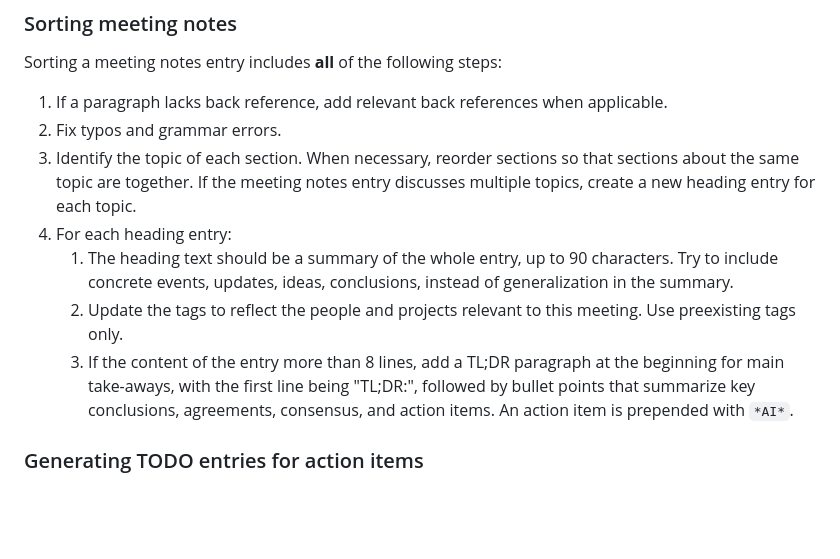
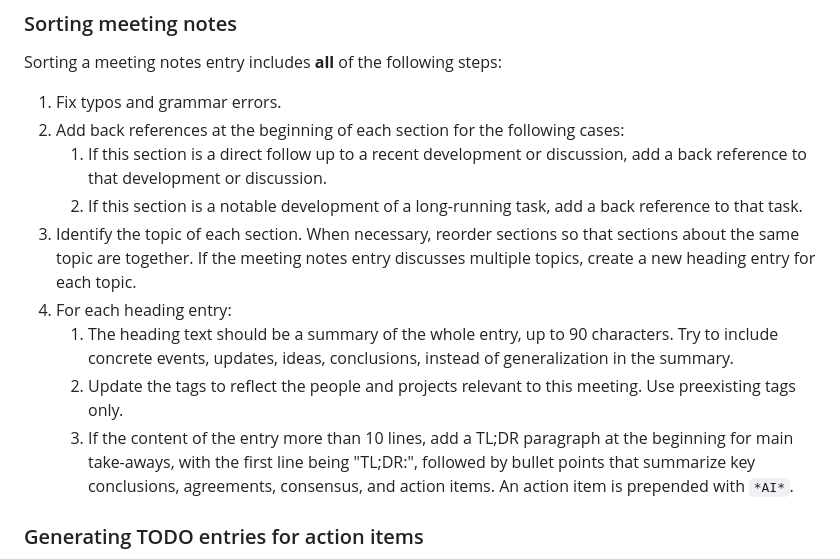
Before and after one commit to zhangkun83/dotfiles, a Markdown page: emacs.d/ai-instructions/zorg-instructions.md, the part around the change. Drawn GitHub-style; blank space fills up the shorter version.

Commit message:
zorg: add more AI instrucdtions on how to find back references

```diff
--- a/emacs.d/ai-instructions/zorg-instructions.md
+++ b/emacs.d/ai-instructions/zorg-instructions.md
@@ -101,9 +101,14 @@ meeting notes, and personal reminders.
 
 Sorting a meeting notes entry includes **all** of the following steps:
 
-1. If a paragraph lacks back reference, add relevant back references
-   when applicable.
-2. Fix typos and grammar errors.
+1. Fix typos and grammar errors.
+2. Add back references at the beginning of each section for the
+   following cases:
+    1. If this section is a direct follow up to a recent development
+       or discussion, add a back reference to that development or
+       discussion.
+    2. If this section is a notable development of a long-running
+       task, add a back reference to that task.
 3. Identify the topic of each section.  When necessary, reorder
    sections so that sections about the same topic are together.  If
    the meeting notes entry discusses multiple topics, create a new
@@ -114,7 +119,7 @@ Sorting a meeting notes entry includes **all** of the following steps:
        conclusions, instead of generalization in the summary.
     2. Update the tags to reflect the people and projects relevant to
        this meeting.  Use preexisting tags only.
-    3. If the content of the entry more than 8 lines, add a TL;DR
+    3. If the content of the entry more than 10 lines, add a TL;DR
        paragraph at the beginning for main take-aways, with the first
        line being "TL;DR:", followed by bullet points that summarize
        key conclusions, agreements, consensus, and action items.  An
```
